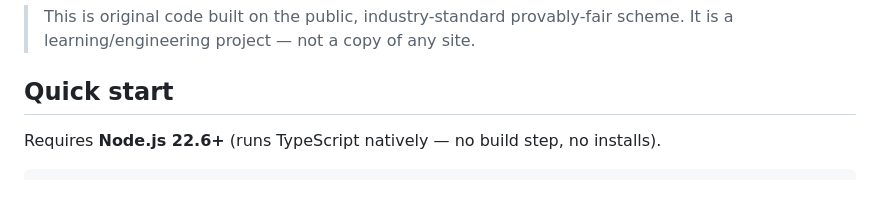
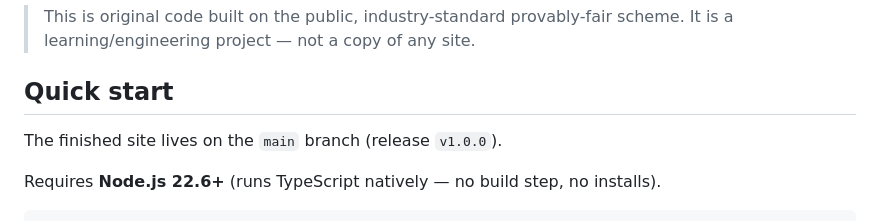
Before and after one commit to gwu0738/Website-recovery-, a Markdown page: README.md, the part around the change. GitHub-like rendering; blank space fills up the shorter version.

Commit message:
Docs: final branch and release notes
Co-Authored-By: Claude Fable 5.1 <noreply@anthropic.com>
Claude-Session: https://claude.ai/code/session_01W3o8ess6M16uABwucA62rG

```diff
--- a/README.md
+++ b/README.md
@@ -10,6 +10,9 @@ can learn, test, and verify every outcome locally before anything touches real S
 > scheme. It is a learning/engineering project — not a copy of any site.
 
 ## Quick start
+
+The finished site lives on the `main` branch (release `v1.0.0`).
+
 
 Requires **Node.js 22.6+** (runs TypeScript natively — no build step, no installs).
 
```
Also changed, not shown: PROGRESS.md (+8 -9 lines).
